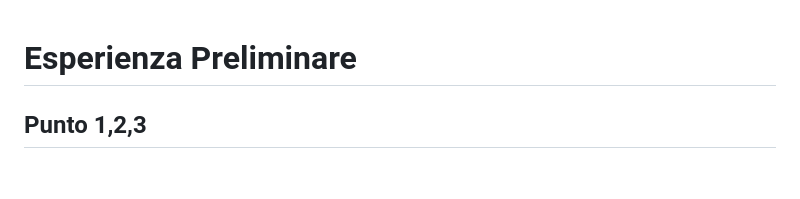
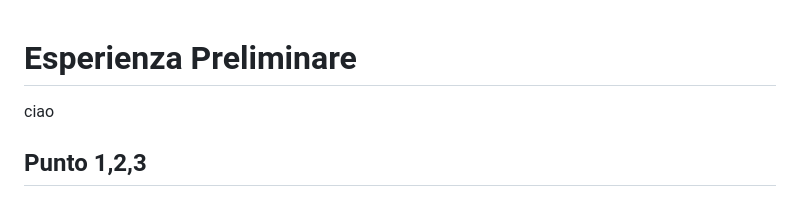
Before and after one commit to sofiamanzini/esperienza-preliminare, a Markdown page: Esperienza Preliminare.md, the part around the change. Drawn GitHub-style; blank space fills up the shorter version.

```diff
--- a/Esperienza Preliminare.md
+++ b/Esperienza Preliminare.md
@@ -1,4 +1,5 @@
 # Esperienza Preliminare
+ciao
 
 ## Punto 1,2,3
 
```
